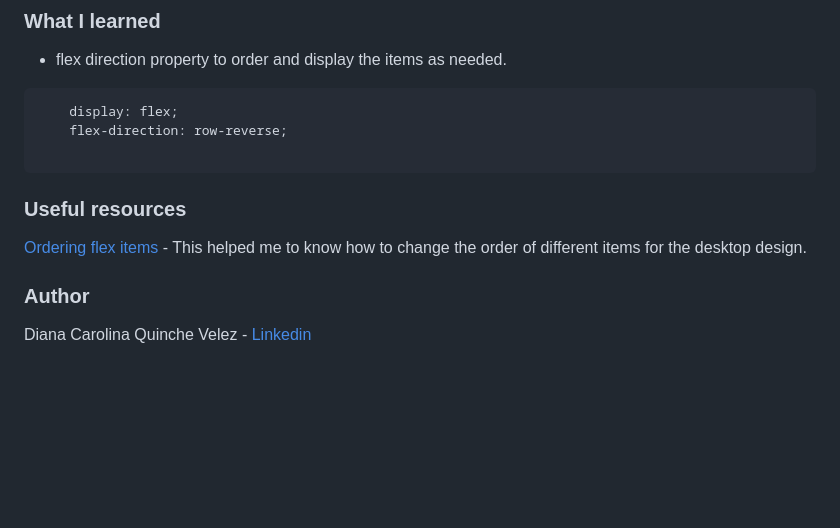
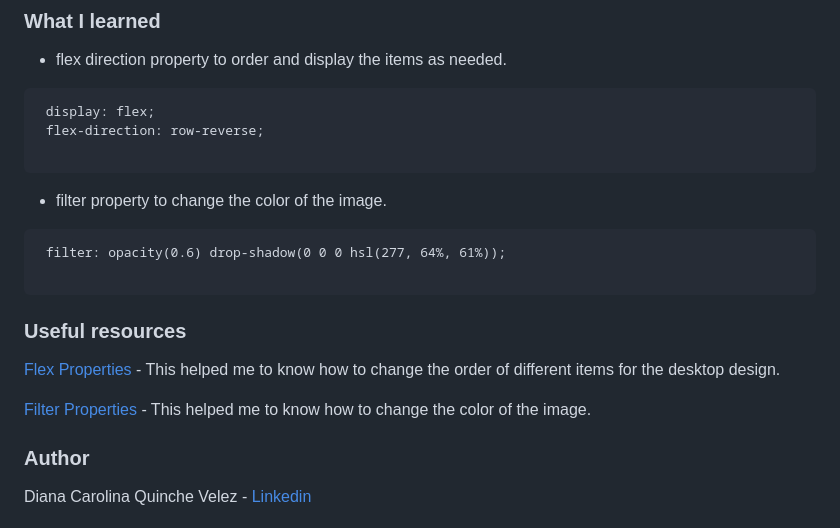
Before and after one commit to dcquinche/Card, a Markdown page: README.md, the part around the change printed below. GitHub-like rendering; blank space fills up the shorter version.

````diff
--- a/README.md
+++ b/README.md
@@ -46,15 +46,23 @@ First we organized the HTML structure for the mobile design, then we added the l
 - flex direction property to order and display the items as needed.
 
 ```
-	display: flex;
-    flex-direction: row-reverse;
+ display: flex;
+ flex-direction: row-reverse;
+
+```
+- filter property to change the color of the image.
+
+```
+ filter: opacity(0.6) drop-shadow(0 0 0 hsl(277, 64%, 61%));
 
 ```
 
 
 ### Useful resources
 
-[Ordering flex items](https://developer.mozilla.org/en-US/docs/Web/CSS/CSS_Flexible_Box_Layout/Ordering_Flex_Items) - This helped me to know how to change the order of different items for the desktop design.
+[Flex Properties](https://developer.mozilla.org/en-US/docs/Web/CSS/CSS_Flexible_Box_Layout/Ordering_Flex_Items) - This helped me to know how to change the order of different items for the desktop design.
+
+[Filter Properties](https://www.w3schools.com/cssref/css3_pr_filter.asp) - This helped me to know how to change the color of the image.
 
 
 ### Author
````
Also changed, not shown: other parts of README.md (+2 -2 lines), design/Desktop.png, design/Mobile.png, scr/images/image.jpg (renamed from scr/image.jpg), 4 other files.
